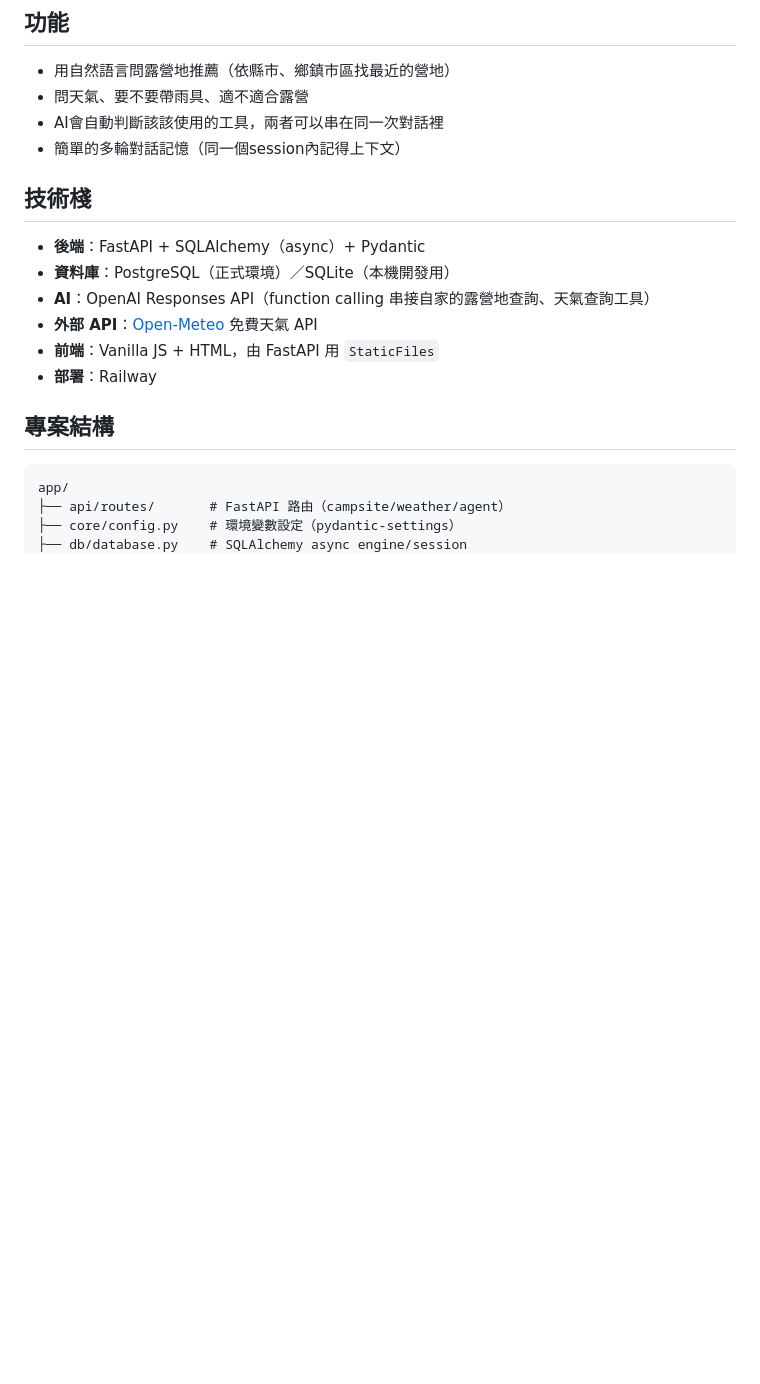
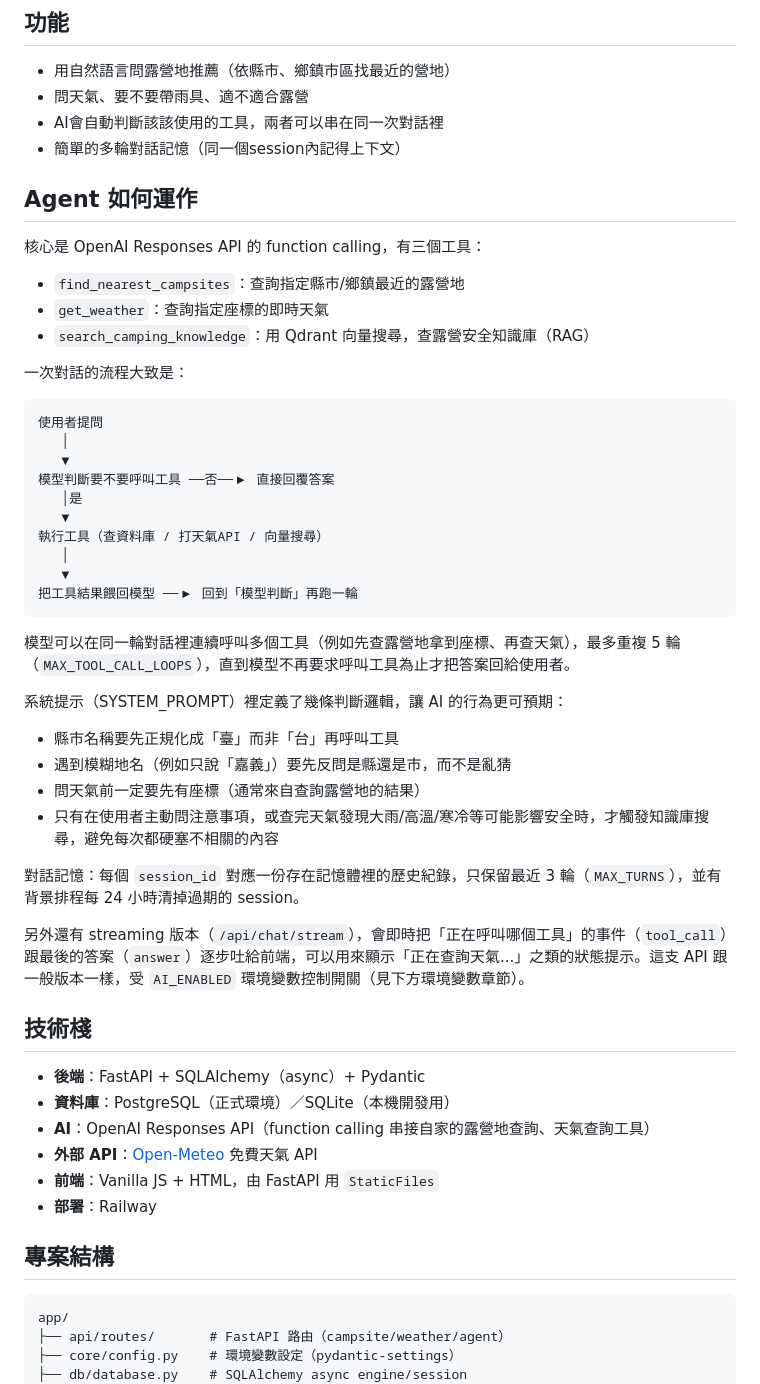
Before and after one commit to guyu1010/CampingAgentDemo, a Markdown page: README.md, the part around the change. GitHub-like rendering; blank space fills up the shorter version.

Commit message:
fix - update README.md

````diff
--- a/README.md
+++ b/README.md
@@ -10,6 +10,42 @@
 - 問天氣、要不要帶雨具、適不適合露營
 - AI會自動判斷該該使用的工具，兩者可以串在同一次對話裡
 - 簡單的多輪對話記憶（同一個session內記得上下文）
+
+## Agent 如何運作
+
+核心是 OpenAI Responses API 的 function calling，有三個工具：
+
+- `find_nearest_campsites`：查詢指定縣市/鄉鎮最近的露營地
+- `get_weather`：查詢指定座標的即時天氣
+- `search_camping_knowledge`：用 Qdrant 向量搜尋，查露營安全知識庫（RAG）
+
+一次對話的流程大致是：
+
+```text
+使用者提問
+   │
+   ▼
+模型判斷要不要呼叫工具 ──否──▶ 直接回覆答案
+   │是
+   ▼
+執行工具（查資料庫 / 打天氣API / 向量搜尋）
+   │
+   ▼
+把工具結果餵回模型 ──▶ 回到「模型判斷」再跑一輪
+```
+
+模型可以在同一輪對話裡連續呼叫多個工具（例如先查露營地拿到座標、再查天氣），最多重複 5 輪（`MAX_TOOL_CALL_LOOPS`），直到模型不再要求呼叫工具為止才把答案回給使用者。
+
+系統提示（SYSTEM_PROMPT）裡定義了幾條判斷邏輯，讓 AI 的行為更可預期：
+
+- 縣市名稱要先正規化成「臺」而非「台」再呼叫工具
+- 遇到模糊地名（例如只說「嘉義」）要先反問是縣還是市，而不是亂猜
+- 問天氣前一定要先有座標（通常來自查詢露營地的結果）
+- 只有在使用者主動問注意事項，或查完天氣發現大雨/高溫/寒冷等可能影響安全時，才觸發知識庫搜尋，避免每次都硬塞不相關的內容
+
+對話記憶：每個 `session_id` 對應一份存在記憶體裡的歷史紀錄，只保留最近 3 輪（`MAX_TURNS`），並有背景排程每 24 小時清掉過期的 session。
+
+另外還有 streaming 版本（`/api/chat/stream`），會即時把「正在呼叫哪個工具」的事件（`tool_call`）跟最後的答案（`answer`）逐步吐給前端，可以用來顯示「正在查詢天氣...」之類的狀態提示。這支 API 跟一般版本一樣，受 `AI_ENABLED` 環境變數控制開關（見下方環境變數章節）。
 
 ## 技術棧
 
````
